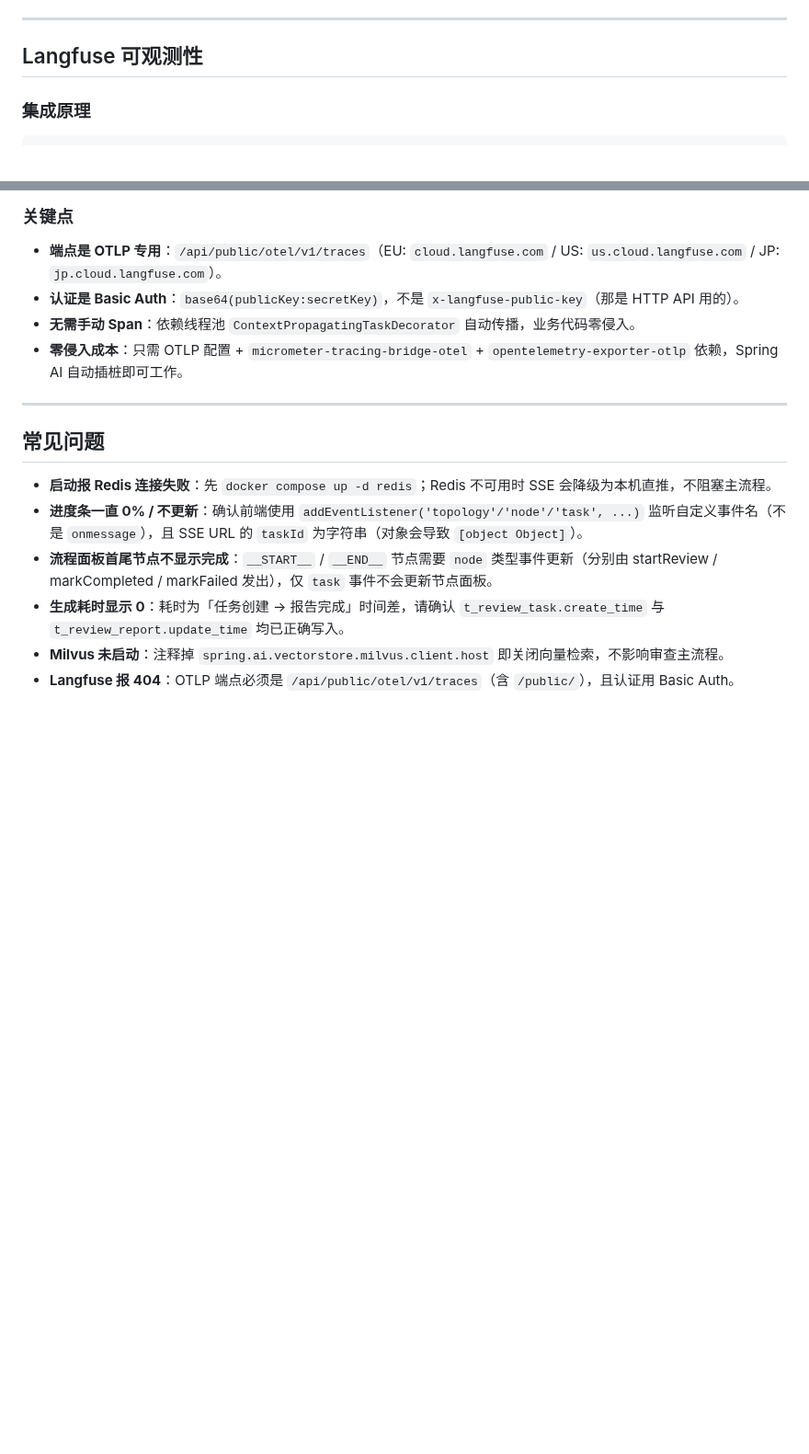
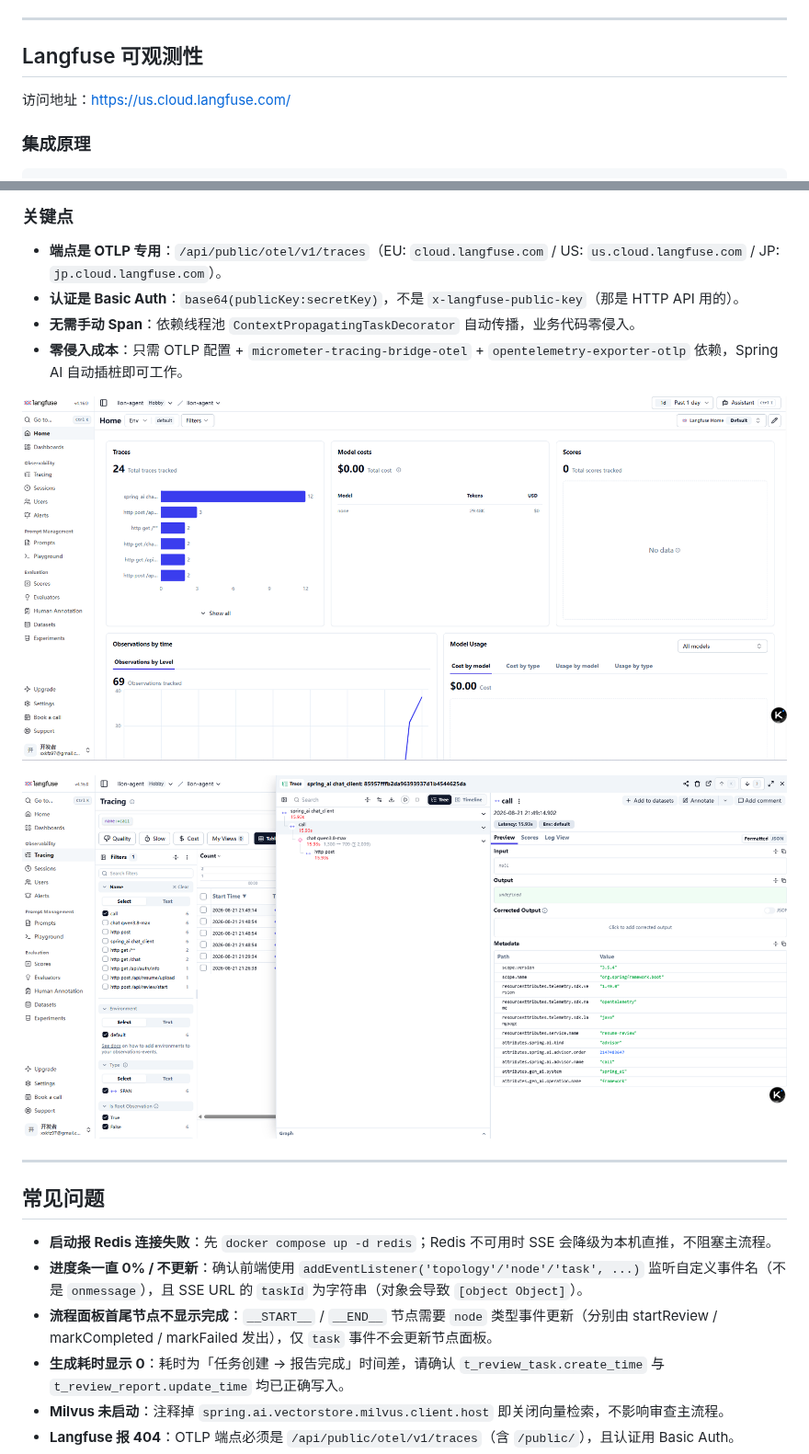
Before and after one commit to xxkfz-lioncode/lion-resume-review-agent, a Markdown page: README.md, 2 parts joined by grey strips. Shown at 92% size. Rendered like a GitHub page; pictures changed too: README.assets/image-20260821220752798.png (added), README.assets/image-20260821223757850.png (added); blank space fills up the shorter version.

````diff
--- a/README.md
+++ b/README.md
@@ -402,6 +412,8 @@ npm run dev
 
 ## Langfuse 可观测性
 
+访问地址：https://us.cloud.langfuse.com/
+
 ### 集成原理
 
 ```
@@ -441,6 +453,10 @@ management:
 - **无需手动 Span**：依赖线程池 `ContextPropagatingTaskDecorator` 自动传播，业务代码零侵入。
 - **零侵入成本**：只需 OTLP 配置 + `micrometer-tracing-bridge-otel` + `opentelemetry-exporter-otlp` 依赖，Spring AI 自动插桩即可工作。
 
+![image-20260821223757850](README.assets/image-20260821223757850.png)
+
+![image-20260821220752798](README.assets/image-20260821220752798.png)
+
 ---
 
 ## 常见问题
````
Also changed, not shown: other parts of README.md (+15 -17 lines), README.assets/image-20260821223521448.png (added), README.assets/image-20260821223538235.png (added), README.assets/image-20260821223908796.png (added).
